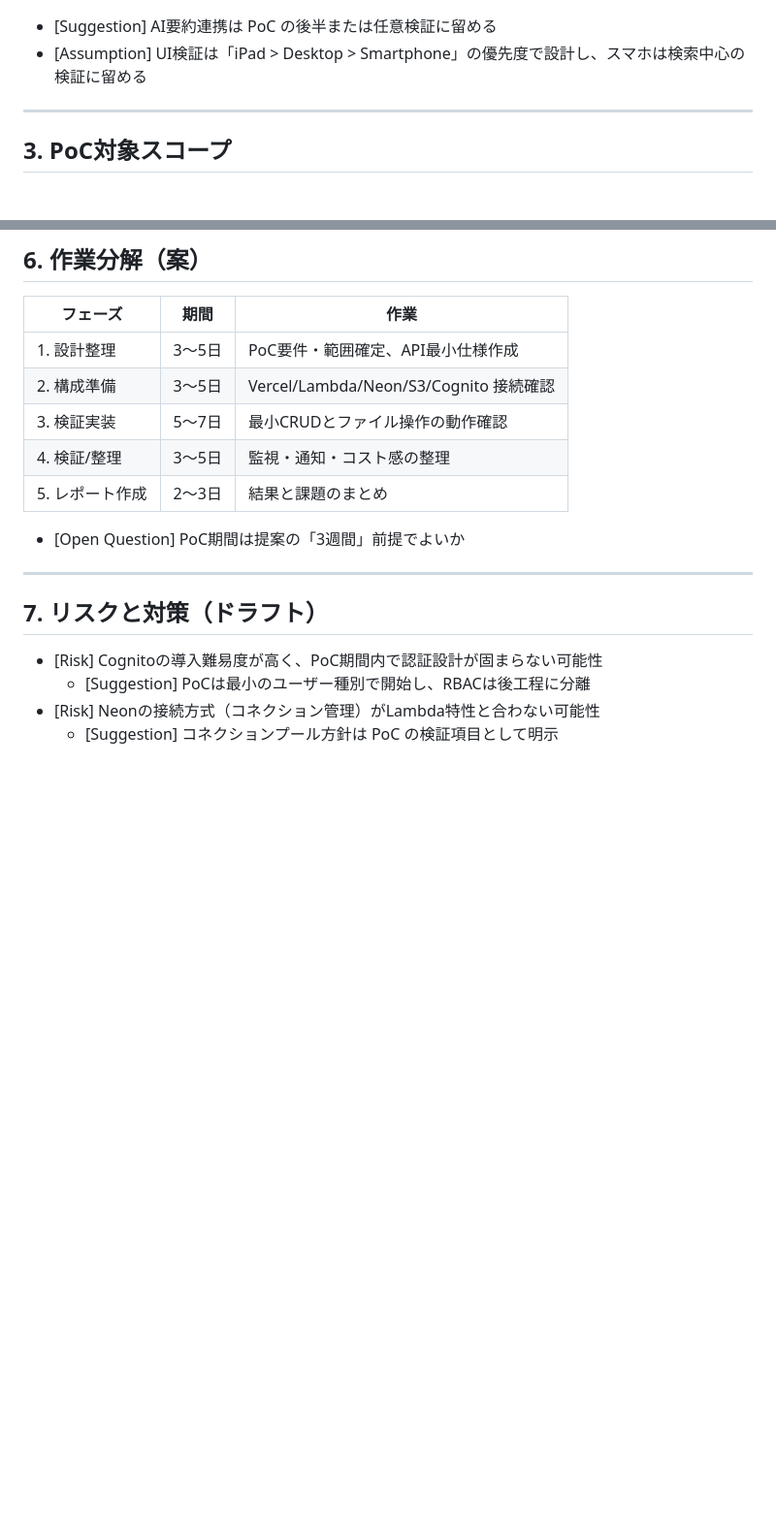
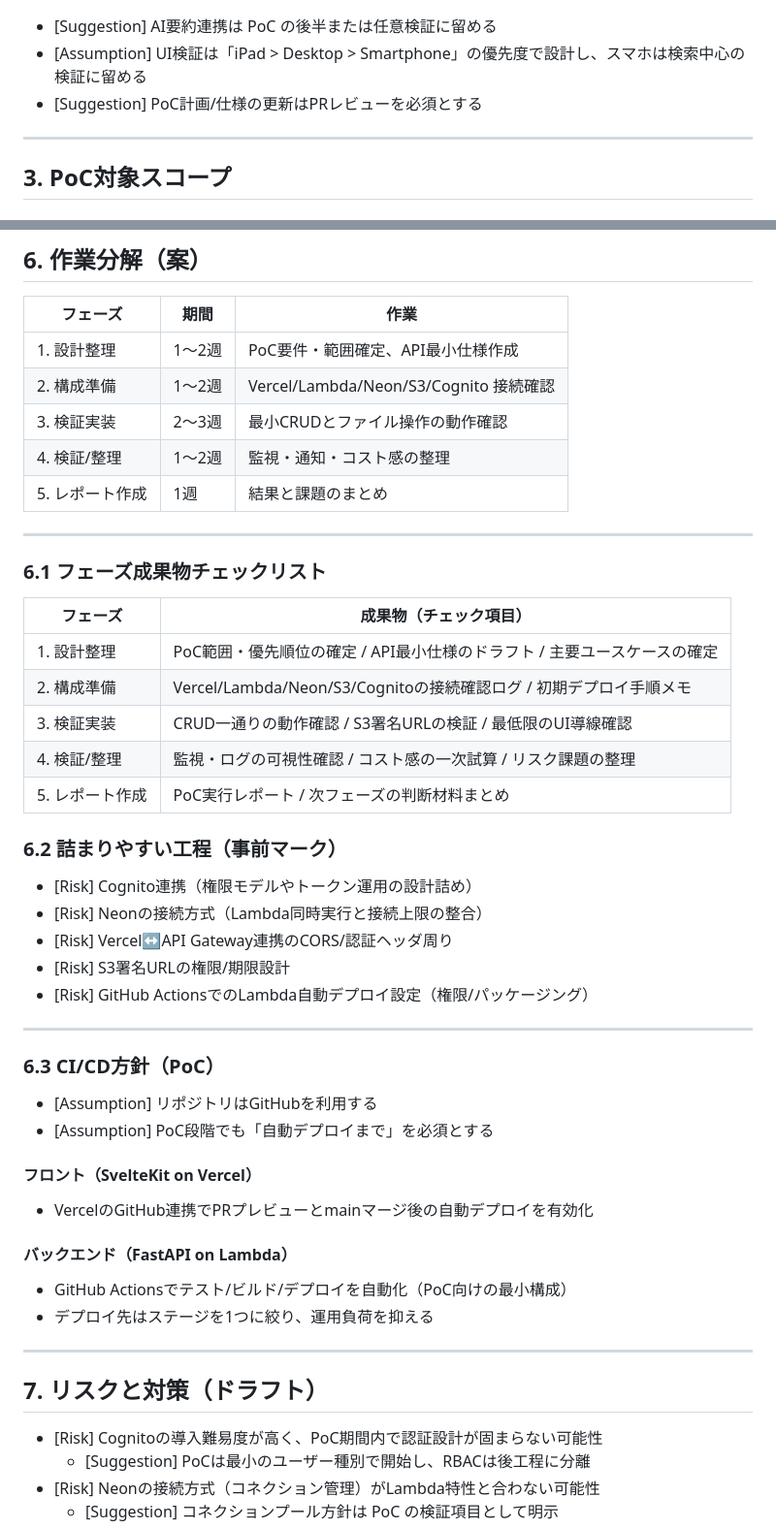
Before and after one commit to kuturogi99with99jazz/sister2-docs, a Markdown page: poc_plan.md, 2 parts joined by grey strips. Shown: that part at 97% size. Rendered like a GitHub page; blank space fills up the shorter version.

Commit message:
docs: PoC計画に成果物チェックリストとCI/CD方針を追加

```diff
--- a/poc_plan.md
+++ b/poc_plan.md
@@ -35,6 +35,7 @@ Sister 2 の主要アーキテクチャ（SvelteKit + Vercel / FastAPI on Lambda
 
 - [Suggestion] AI要約連携は PoC の後半または任意検証に留める
 - [Assumption] UI検証は「iPad > Desktop > Smartphone」の優先度で設計し、スマホは検索中心の検証に留める
+- [Suggestion] PoC計画/仕様の更新はPRレビューを必須とする
 
 ---
 
@@ -90,13 +91,47 @@ Sister 2 の主要アーキテクチャ（SvelteKit + Vercel / FastAPI on Lambda
 
 | フェーズ | 期間 | 作業 |
 |---|---|---|
-| 1. 設計整理 | 3〜5日 | PoC要件・範囲確定、API最小仕様作成 |
-| 2. 構成準備 | 3〜5日 | Vercel/Lambda/Neon/S3/Cognito 接続確認 |
-| 3. 検証実装 | 5〜7日 | 最小CRUDとファイル操作の動作確認 |
-| 4. 検証/整理 | 3〜5日 | 監視・通知・コスト感の整理 |
-| 5. レポート作成 | 2〜3日 | 結果と課題のまとめ |
+| 1. 設計整理 | 1〜2週 | PoC要件・範囲確定、API最小仕様作成 |
+| 2. 構成準備 | 1〜2週 | Vercel/Lambda/Neon/S3/Cognito 接続確認 |
+| 3. 検証実装 | 2〜3週 | 最小CRUDとファイル操作の動作確認 |
+| 4. 検証/整理 | 1〜2週 | 監視・通知・コスト感の整理 |
+| 5. レポート作成 | 1週 | 結果と課題のまとめ |
 
-- [Open Question] PoC期間は提案の「3週間」前提でよいか
+---
+
+### 6.1 フェーズ成果物チェックリスト
+
+| フェーズ | 成果物（チェック項目） |
+|---|---|
+| 1. 設計整理 | PoC範囲・優先順位の確定 / API最小仕様のドラフト / 主要ユースケースの確定 |
+| 2. 構成準備 | Vercel/Lambda/Neon/S3/Cognitoの接続確認ログ / 初期デプロイ手順メモ |
+| 3. 検証実装 | CRUD一通りの動作確認 / S3署名URLの検証 / 最低限のUI導線確認 |
+| 4. 検証/整理 | 監視・ログの可視性確認 / コスト感の一次試算 / リスク課題の整理 |
+| 5. レポート作成 | PoC実行レポート / 次フェーズの判断材料まとめ |
+
+### 6.2 詰まりやすい工程（事前マーク）
+
+- [Risk] Cognito連携（権限モデルやトークン運用の設計詰め）
+- [Risk] Neonの接続方式（Lambda同時実行と接続上限の整合）
+- [Risk] Vercel↔API Gateway連携のCORS/認証ヘッダ周り
+- [Risk] S3署名URLの権限/期限設計
+- [Risk] GitHub ActionsでのLambda自動デプロイ設定（権限/パッケージング）
+
+---
+
+### 6.3 CI/CD方針（PoC）
+
+- [Assumption] リポジトリはGitHubを利用する
+- [Assumption] PoC段階でも「自動デプロイまで」を必須とする
+
+#### フロント（SvelteKit on Vercel）
+
+- VercelのGitHub連携でPRプレビューとmainマージ後の自動デプロイを有効化
+
+#### バックエンド（FastAPI on Lambda）
+
+- GitHub Actionsでテスト/ビルド/デプロイを自動化（PoC向けの最小構成）
+- デプロイ先はステージを1つに絞り、運用負荷を抑える
 
 ---
 
```
